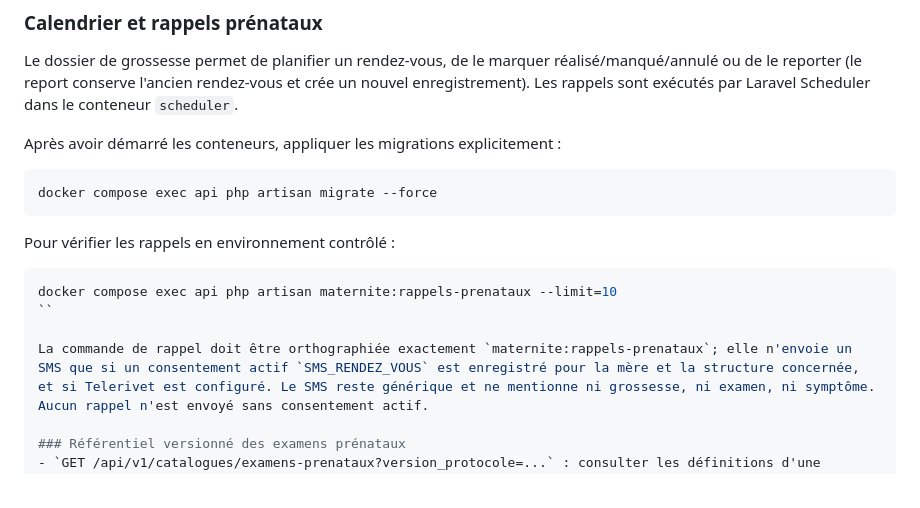
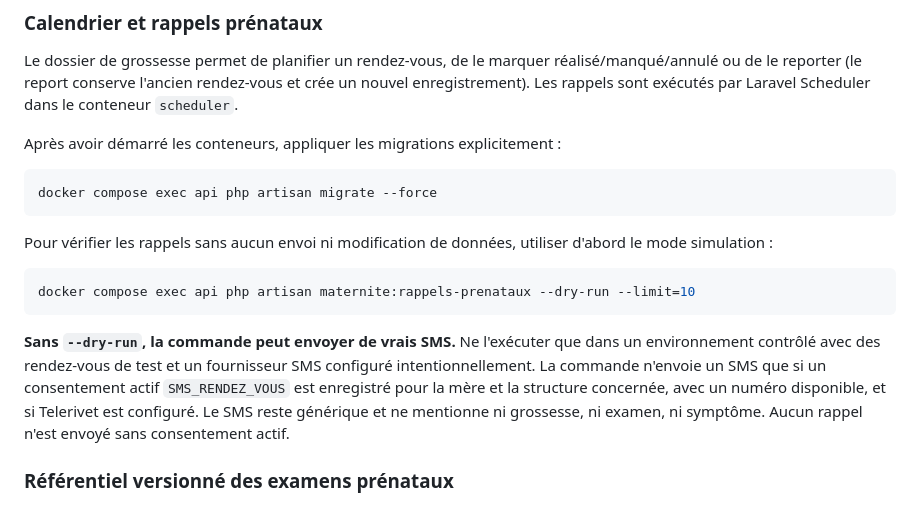
Before and after one commit to diarraibrahimamohamed-ops/SNSC-MALI, a Markdown page: README.md, the part around the change. Drawn GitHub-style.

Commit message:
docs(security): privilégier la simulation des rappels avant tout envoi SMS

````diff
--- a/README.md
+++ b/README.md
@@ -86,13 +86,13 @@ Après avoir démarré les conteneurs, appliquer les migrations explicitement :
 docker compose exec api php artisan migrate --force
 ```
 
-Pour vérifier les rappels en environnement contrôlé :
+Pour vérifier les rappels sans aucun envoi ni modification de données, utiliser d'abord le mode simulation :
 
 ```bash
-docker compose exec api php artisan maternite:rappels-prenataux --limit=10
-``
+docker compose exec api php artisan maternite:rappels-prenataux --dry-run --limit=10
+```
 
-La commande de rappel doit être orthographiée exactement `maternite:rappels-prenataux`; elle n'envoie un SMS que si un consentement actif `SMS_RENDEZ_VOUS` est enregistré pour la mère et la structure concernée, et si Telerivet est configuré. Le SMS reste générique et ne mentionne ni grossesse, ni examen, ni symptôme. Aucun rappel n'est envoyé sans consentement actif.
+**Sans `--dry-run`, la commande peut envoyer de vrais SMS.** Ne l'exécuter que dans un environnement contrôlé avec des rendez-vous de test et un fournisseur SMS configuré intentionnellement. La commande n'envoie un SMS que si un consentement actif `SMS_RENDEZ_VOUS` est enregistré pour la mère et la structure concernée, avec un numéro disponible, et si Telerivet est configuré. Le SMS reste générique et ne mentionne ni grossesse, ni examen, ni symptôme. Aucun rappel n'est envoyé sans consentement actif.
 
 ### Référentiel versionné des examens prénataux
 - `GET /api/v1/catalogues/examens-prenataux?version_protocole=...` : consulter les définitions d'une version de protocole.
````
